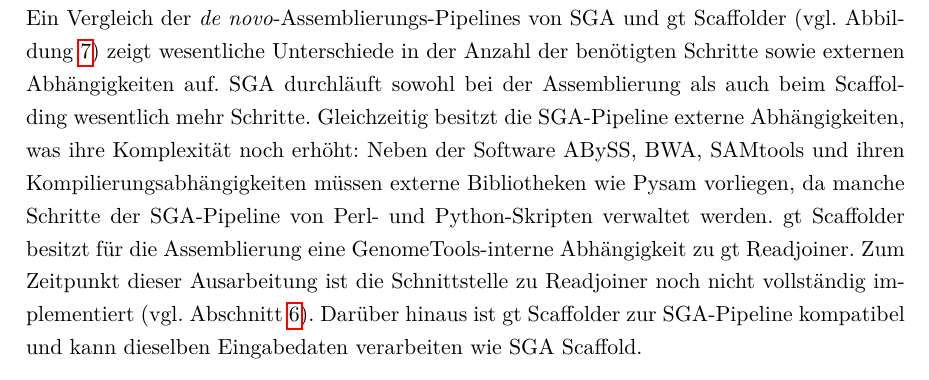
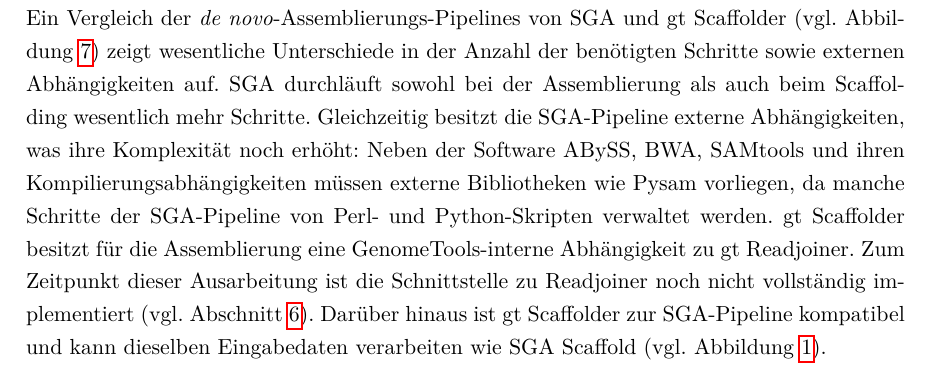
Before and after one commit to dorleosterode/gt-scaffold, a LaTeX paper (doc/ausarbeitung.tex): part of page 15 of 26, cut so that both start at the same text. Compiled offline with pdfLaTeX.

Commit message:
Verweis zu Abbildung bei Pipelinevergleich

```diff
--- a/doc/ausarbeitung.tex
+++ b/doc/ausarbeitung.tex
@@ -718,7 +718,7 @@
 Schnittstelle zu Readjoiner noch nicht vollständig implementiert
 (vgl. Abschnitt~\ref{sec: Ausblick}). Darüber hinaus ist gt Scaffolder zur
 SGA-Pipeline kompatibel und kann dieselben Eingabedaten verarbeiten wie
-SGA Scaffold.
+SGA Scaffold (vgl. Abbildung~\ref{abb: gtscaffolder}).
 
 \subsection{Scaffold-Berechnung durch gt Scaffolder und SGA im Vergleich}
 Zur Überprüfung und Evaluation wurden Scaffolds für verschiedene Testdaten durch
```
Also changed, not shown: doc/ausarbeitung.tex (2 more changed lines).
